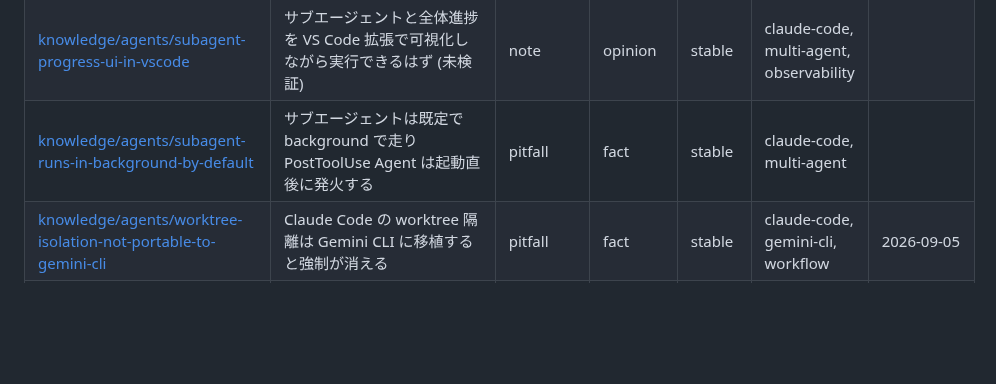
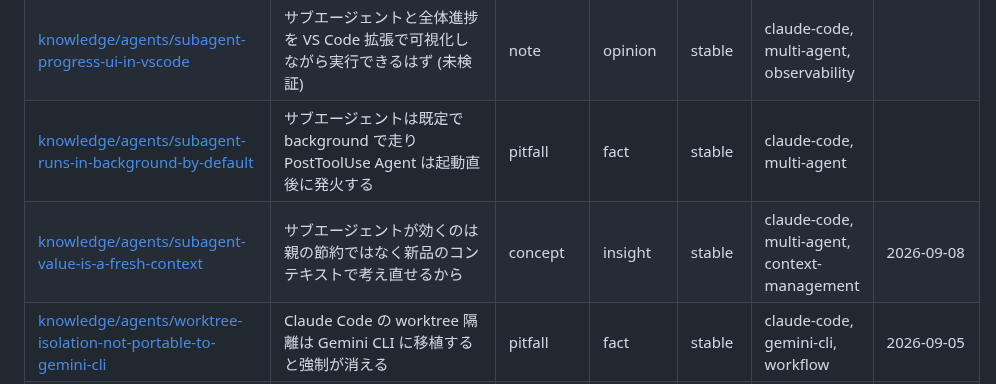
Before and after one commit to yuki-matsu783/agent-knowledge, a Markdown page: INDEX.md, the part around one of its changes. Drawn GitHub-style; blank space fills up the shorter version.

```diff
--- a/INDEX.md
+++ b/INDEX.md
@@ -27,6 +27,7 @@ keywords: [index, 一覧, frontmatter, 自動生成]
 | [knowledge/agents/subagent-model-selection-by-orchestrator](knowledge/agents/subagent-model-selection-by-orchestrator.md) | サブエージェントのモデルは定義で固定せず呼び出し側に決めさせた方がよさそう | pattern | heuristic | stable | claude-code, multi-agent, cost | 2026-09-05 |
 | [knowledge/agents/subagent-progress-ui-in-vscode](knowledge/agents/subagent-progress-ui-in-vscode.md) | サブエージェントと全体進捗を VS Code 拡張で可視化しながら実行できるはず (未検証) | note | opinion | stable | claude-code, multi-agent, observability |  |
 | [knowledge/agents/subagent-runs-in-background-by-default](knowledge/agents/subagent-runs-in-background-by-default.md) | サブエージェントは既定で background で走り PostToolUse Agent は起動直後に発火する | pitfall | fact | stable | claude-code, multi-agent |  |
+| [knowledge/agents/subagent-value-is-a-fresh-context](knowledge/agents/subagent-value-is-a-fresh-context.md) | サブエージェントが効くのは親の節約ではなく新品のコンテキストで考え直せるから | concept | insight | stable | claude-code, multi-agent, context-management | 2026-09-08 |
 | [knowledge/agents/worktree-isolation-not-portable-to-gemini-cli](knowledge/agents/worktree-isolation-not-portable-to-gemini-cli.md) | Claude Code の worktree 隔離は Gemini CLI に移植すると強制が消える | pitfall | fact | stable | claude-code, gemini-cli, workflow | 2026-09-05 |
 | [knowledge/agents/worktree-on-gitlab-merge-request-branch](knowledge/agents/worktree-on-gitlab-merge-request-branch.md) | GitLab のマージリクエストのブランチで worktree に入るには git で自分で追加して EnterWorktree に path を渡すべき | how-to | best-practice | stable | claude-code, workflow | 2026-09-05 |
 | [knowledge/agents/worktree-session-refuses-compound-git-commands](knowledge/agents/worktree-session-refuses-compound-git-commands.md) | worktree に入ったセッションでは複合 git コマンドと git を引数に含む glab の実行が拒否された | pitfall | finding | stable | claude-code, workflow, multi-agent | 2026-09-05 |
```
Also changed, not shown: other parts of INDEX.md (+3 -3 lines), knowledge/agents/subagent-value-is-a-fresh-context.md (added, +221 -0 lines).
